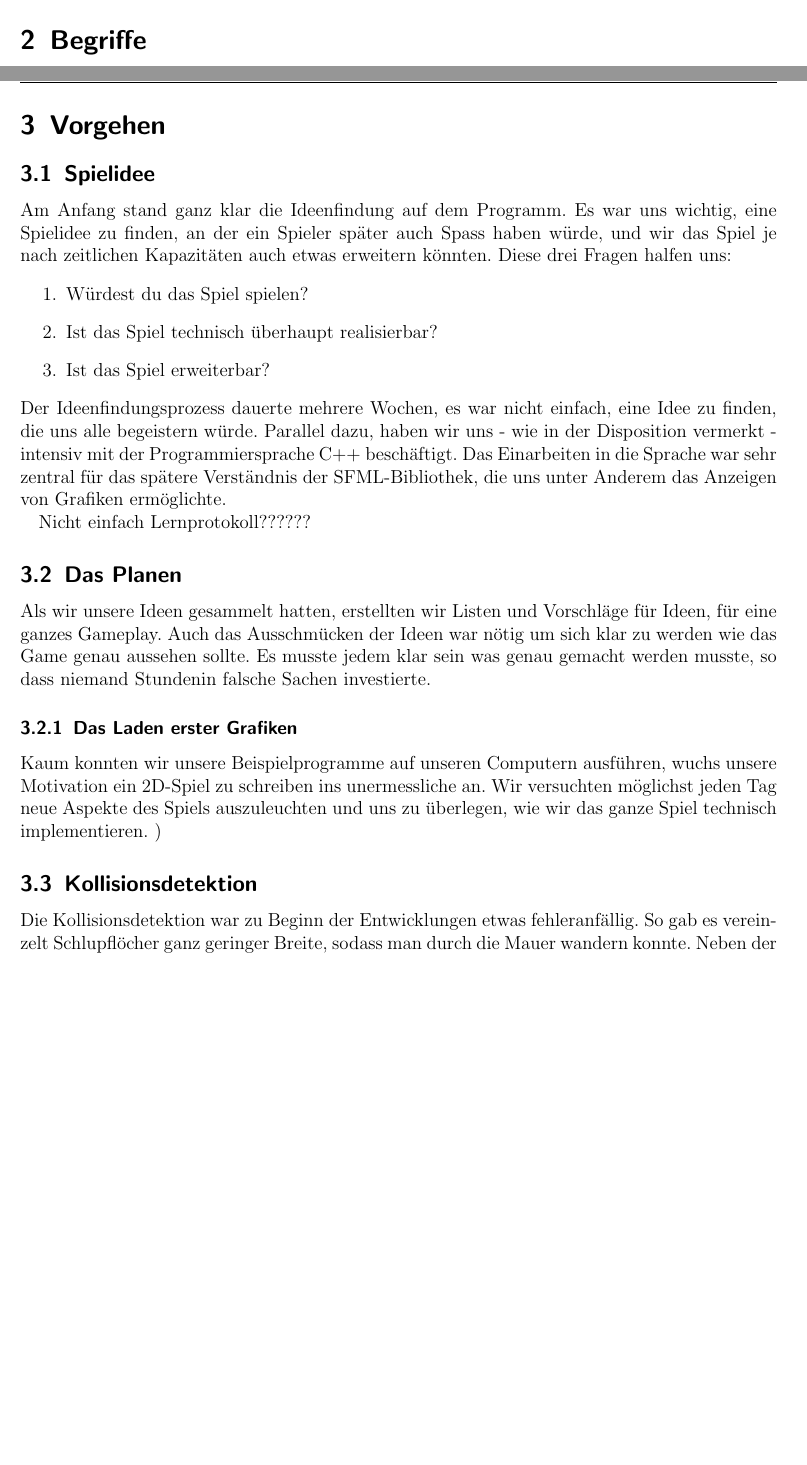
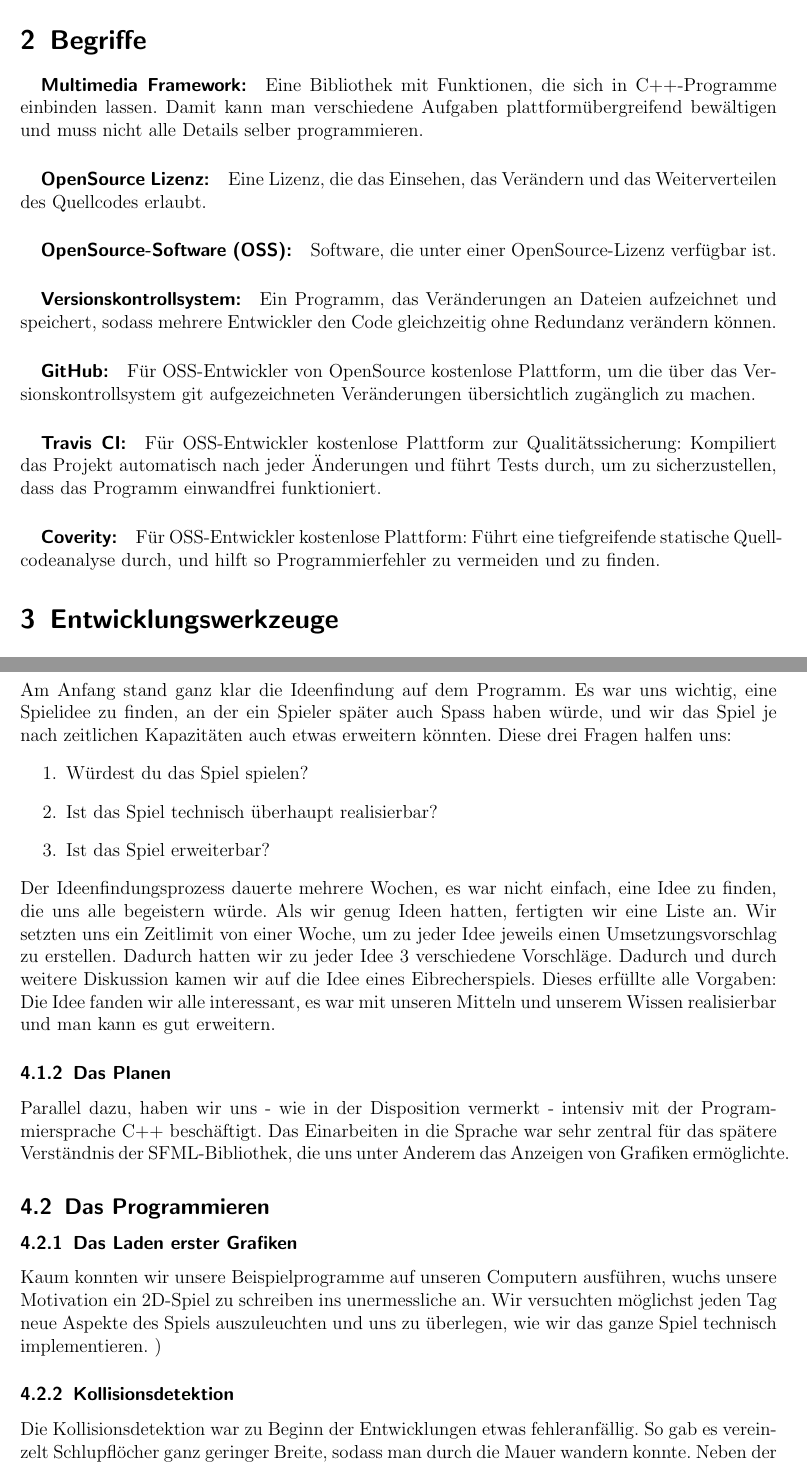
Before and after one commit to Galaxy2/Projektarbeit, a LaTeX document (doc/Dokumentation/dokumentation.tex): two parts of pages 6 and 7 of 18 before the commit and two parts of pages 6 and 9 of 17 after it, joined at a grey line, cut so that both start at the same text, the shorter picture padded with empty space. Compiled offline with pdfLaTeX.

Commit message:
Dokumentation ein wenig & Lärmpegel

```diff
--- a/doc/Dokumentation/dokumentation.tex
+++ b/doc/Dokumentation/dokumentation.tex
@@ -109,30 +109,8 @@ Das Spiel muss/soll unter eine OpenSource Lizenz gestellt werden.
 
 \newpage
 \section{Begriffe}
-\newpage
-\section{Vorgehen}
-\subsection{Spielidee}
-Am Anfang stand ganz klar die Ideenfindung auf dem Programm. Es war uns wichtig,
-eine Spielidee zu finden, an der ein Spieler später auch Spass haben würde,
-und wir das Spiel je nach zeitlichen Kapazitäten auch etwas erweitern könnten.
-Diese drei Fragen halfen uns:
-\begin{enumerate}
-\item Würdest du das Spiel spielen?
-\item Ist das Spiel technisch überhaupt realisierbar?
-\item Ist das Spiel erweiterbar?
-\end{enumerate}
-Der Ideenfindungsprozess dauerte mehrere Wochen, es war nicht einfach, eine Idee
-zu finden, die uns alle begeistern würde. Parallel dazu, haben wir uns - wie in der
-Disposition vermerkt - intensiv mit der Programmiersprache C++ beschäftigt. Das Einarbeiten
-in die Sprache war sehr zentral für das spätere Verständnis der SFML-Bibliothek, die uns
-unter Anderem das Anzeigen von Grafiken ermöglichte.
+\subparagraph{Multimedia Framework:}
+Eine Bibliothek mit Funktionen, die sich in C++-Programme einbinden lassen. Damit kann man verschiedene Aufgaben plattformübergreifend bewältigen und muss nicht alle Details selber programmieren.
 
-Nicht einfach Lernprotokoll??????
+\subparagraph{OpenSource Lizenz:}
 
-\subsection{Das Planen}
-Als wir unsere Ideen gesammelt hatten, erstellten wir Listen und Vorschläge für Ideen, für
-eine ganzes Gameplay. Auch das Ausschmücken der Ideen war nötig um sich klar zu werden wie das Game genau aussehen sollte. Es musste jedem klar sein was genau gemacht werden musste, so dass niemand Stundenin falsche Sachen investierte.
-\subsubsection{Das Laden erster Grafiken}
-Kaum konnten wir unsere Beispielprogramme auf unseren Computern ausführen, wuchs unsere Motivation
-ein 2D-Spiel zu schreiben ins unermessliche an. Wir versuchten möglichst jeden Tag neue Aspekte
-des Spiels auszuleuchten und uns zu überlegen, wie wir das ganze Spiel technisch implementieren.
@@ -143,6 +117,4 @@ des Spiels auszuleuchten und uns zu überlegen, wie wir das ganze Spiel technisc
-\end{figure}
-)
+Eine Lizenz, die das Einsehen, das Verändern und das Weiterverteilen des Quellcodes erlaubt.
 
-\subsection{Kollisionsdetektion}
-Die Kollisionsdetektion war zu Beginn der Entwicklungen etwas fehleranfällig. So gab es vereinzelt
-Schlupflöcher ganz geringer Breite, sodass man durch die Mauer wandern konnte. Neben der Mauer hingegen,
+\subparagraph{OpenSource-Software (OSS):}
+Software, die unter einer OpenSource-Lizenz verfügbar ist.
@@ -154 +121,3 @@ von absoluten Bildschirmkoordinaten in Fenster/Spielkoordinaten umgerechnet werd
 
+\subparagraph{Versionskontrollsystem:}
+Ein Programm, das Veränderungen an Dateien aufzeichnet und speichert, sodass mehrere Entwickler den Code gleichzeitig ohne Redundanz verändern können.
@@ -160 +124,3 @@ von absoluten Bildschirmkoordinaten in Fenster/Spielkoordinaten umgerechnet werd
 
+\subparagraph{GitHub:}
+Für OSS-Entwickler von OpenSource kostenlose Plattform, um die über das Versionskontrollsystem git aufgezeichneten Veränderungen übersichtlich zugänglich zu machen.
@@ -164 +127,3 @@ Dies wird in der Leveclass alles genau heraus gelesen. Das wichtige dabei ist, d
 
+\subparagraph{Travis CI:}
+Für OSS-Entwickler kostenlose Plattform zur Qualitätssicherung: Kompiliert das Projekt automatisch nach jeder Änderungen und führt Tests durch, um zu sicherzustellen, dass das Programm einwandfrei funktioniert.
@@ -186 +130,3 @@ $animationAusfuehren()$, die überprüft, ob bereits genug Zeit vergangen ist, d
 
+\subparagraph{Coverity:}
+Für OSS-Entwickler kostenlose Plattform: Führt eine tiefgreifende statische Quellcodeanalyse durch, und hilft so Programmierfehler zu vermeiden und zu finden.
@@ -265,0 +190,31 @@ zu einem Speicherleck von knapp 20MB,
+Am Anfang stand ganz klar die Ideenfindung auf dem Programm. Es war uns wichtig,
+eine Spielidee zu finden, an der ein Spieler später auch Spass haben würde,
+und wir das Spiel je nach zeitlichen Kapazitäten auch etwas erweitern könnten.
+Diese drei Fragen halfen uns:
+\begin{enumerate}
+\item Würdest du das Spiel spielen?
+\item Ist das Spiel technisch überhaupt realisierbar?
+\item Ist das Spiel erweiterbar?
+\end{enumerate}
+Der Ideenfindungsprozess dauerte mehrere Wochen, es war nicht einfach, eine Idee
+zu finden, die uns alle begeistern würde.
+Als wir genug Ideen hatten, fertigten wir eine Liste an.
+Wir setzten uns ein Zeitlimit von einer Woche, um zu jeder Idee jeweils einen Umsetzungsvorschlag zu erstellen.
+Dadurch hatten wir zu jeder Idee 3 verschiedene Vorschläge.
+Dadurch und durch weitere Diskussion kamen wir auf die Idee eines Eibrecherspiels.
+Dieses erfüllte alle Vorgaben:
+Die Idee fanden wir alle interessant, es war mit unseren Mitteln und unserem Wissen realisierbar und man kann es gut erweitern.
+
+\subsubsection{Das Planen}
+
+
+Parallel dazu, haben wir uns - wie in der
+Disposition vermerkt - intensiv mit der Programmiersprache C++ beschäftigt. Das Einarbeiten
+in die Sprache war sehr zentral für das spätere Verständnis der SFML-Bibliothek, die uns
+unter Anderem das Anzeigen von Grafiken ermöglichte.
+
+\subsection{Das Programmieren}
+\subsubsection{Das Laden erster Grafiken}
+Kaum konnten wir unsere Beispielprogramme auf unseren Computern ausführen, wuchs unsere Motivation
+ein 2D-Spiel zu schreiben ins unermessliche an. Wir versuchten möglichst jeden Tag neue Aspekte
+des Spiels auszuleuchten und uns zu überlegen, wie wir das ganze Spiel technisch implementieren.
@@ -265,0 +225,6 @@ zu einem Speicherleck von knapp 20MB,
+\end{figure}
+)
+
+\subsubsection{Kollisionsdetektion}
+Die Kollisionsdetektion war zu Beginn der Entwicklungen etwas fehleranfällig. So gab es vereinzelt
+Schlupflöcher ganz geringer Breite, sodass man durch die Mauer wandern konnte. Neben der Mauer hingegen,
```
Also changed, not shown: code/src/main.cpp (+54 -11 lines), doc/Projektvertrag/projektvertrag.pdf, doc/Dokumentation/dokumentation.tex (142 more changed lines).
